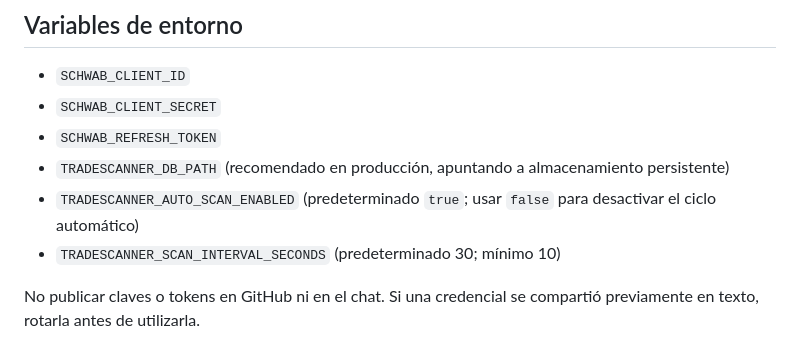
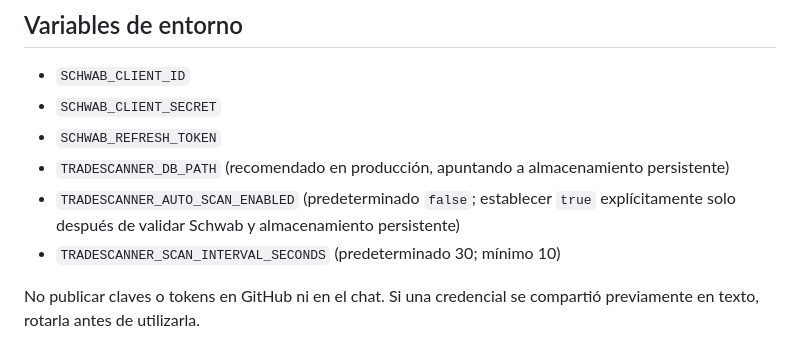
Before and after one commit to SalvajesPremarket/TradeScanner, a Markdown page: README.md, the part around the change. Rendered like a GitHub page.

Commit message:
Document safe default for automatic scanning

```diff
--- a/README.md
+++ b/README.md
@@ -54,7 +54,7 @@ Abrir `http://localhost:8000`; documentación API en `http://localhost:8000/docs
 - `SCHWAB_CLIENT_SECRET`
 - `SCHWAB_REFRESH_TOKEN`
 - `TRADESCANNER_DB_PATH` (recomendado en producción, apuntando a almacenamiento persistente)
-- `TRADESCANNER_AUTO_SCAN_ENABLED` (predeterminado `true`; usar `false` para desactivar el ciclo automático)
+- `TRADESCANNER_AUTO_SCAN_ENABLED` (predeterminado `false`; establecer `true` explícitamente solo después de validar Schwab y almacenamiento persistente)
 - `TRADESCANNER_SCAN_INTERVAL_SECONDS` (predeterminado 30; mínimo 10)
 
 No publicar claves o tokens en GitHub ni en el chat. Si una credencial se compartió previamente en texto, rotarla antes de utilizarla.
```
